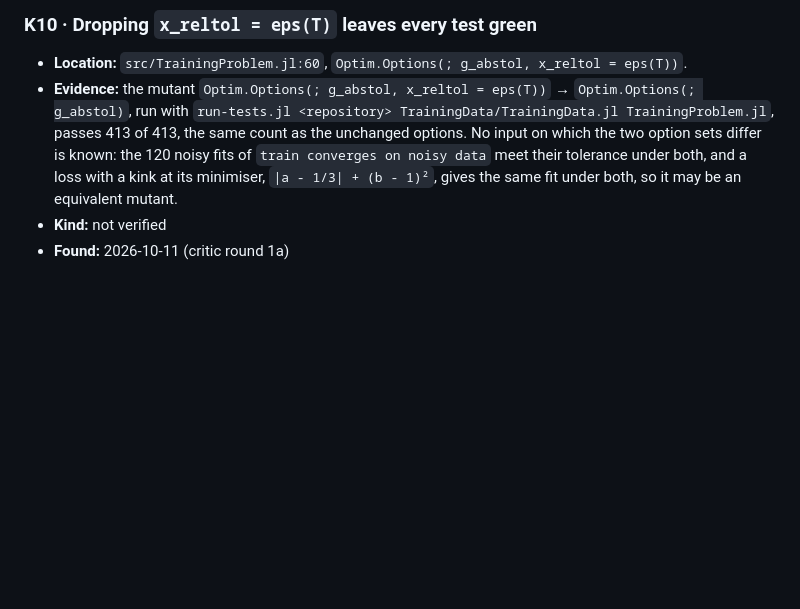
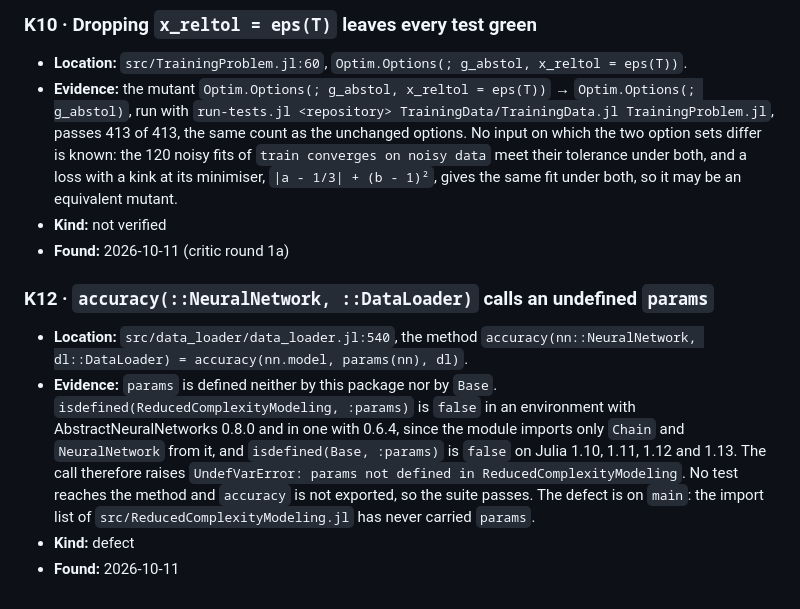
Before and after one commit to JuliaRCM/ReducedComplexityModeling.jl, a Markdown page: KNOWN_ISSUES.md, the part around the change. GitHub-like rendering; blank space fills up the shorter version.

Commit message:
Record K12: accuracy(::NeuralNetwork, ::DataLoader) calls an undefined params
The method forwards params(nn), and params is defined neither by this package
nor by Base. It is pre-existing: the import list has never carried params, and
no test reaches the method.

```diff
--- a/KNOWN_ISSUES.md
+++ b/KNOWN_ISSUES.md
@@ -104,3 +104,17 @@
   `|a - 1/3| + (b - 1)²`, gives the same fit under both, so it may be an equivalent mutant.
 - **Kind:** not verified
 - **Found:** 2026-10-11 (critic round 1a)
+
+### K12 · `accuracy(::NeuralNetwork, ::DataLoader)` calls an undefined `params`
+
+- **Location:** `src/data_loader/data_loader.jl:540`, the method
+  `accuracy(nn::NeuralNetwork, dl::DataLoader) = accuracy(nn.model, params(nn), dl)`.
+- **Evidence:** `params` is defined neither by this package nor by `Base`.
+  `isdefined(ReducedComplexityModeling, :params)` is `false` in an environment with
+  AbstractNeuralNetworks 0.8.0 and in one with 0.6.4, since the module imports only `Chain` and
+  `NeuralNetwork` from it, and `isdefined(Base, :params)` is `false` on Julia 1.10, 1.11, 1.12 and
+  1.13. The call therefore raises `UndefVarError: params not defined in ReducedComplexityModeling`.
+  No test reaches the method and `accuracy` is not exported, so the suite passes. The defect is on
+  `main`: the import list of `src/ReducedComplexityModeling.jl` has never carried `params`.
+- **Kind:** defect
+- **Found:** 2026-10-11
```
